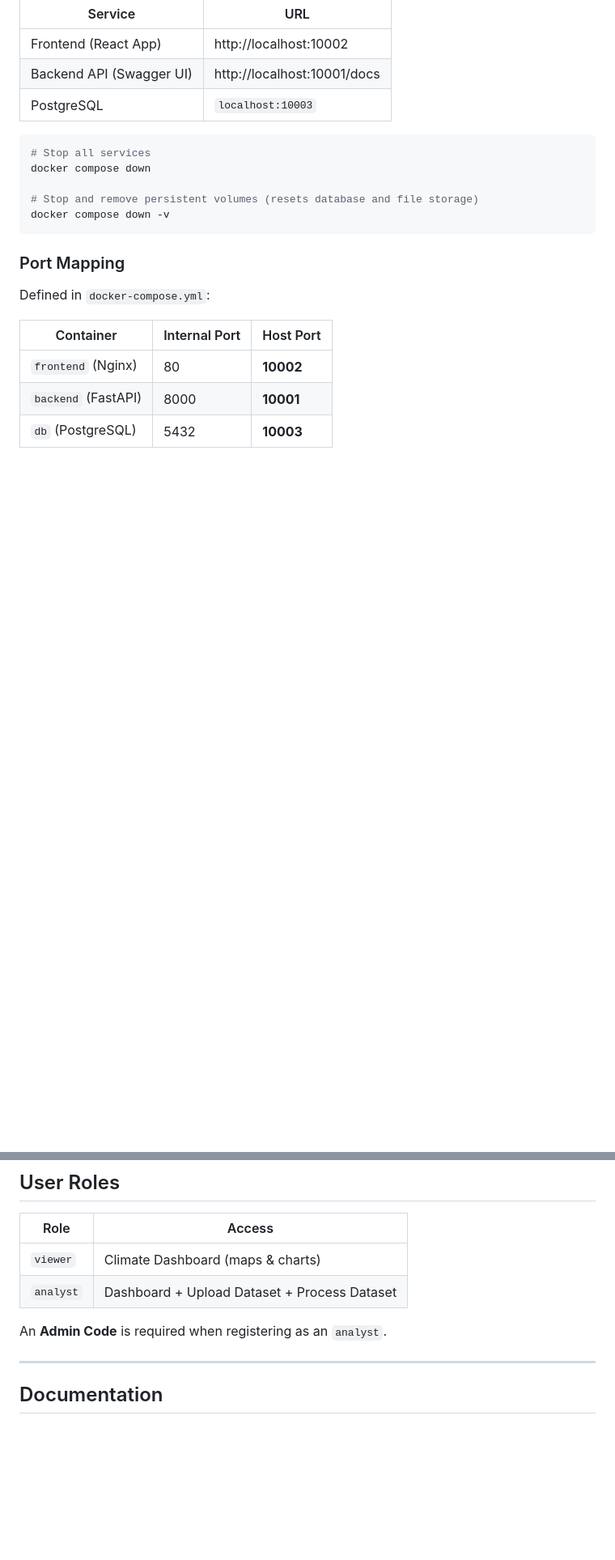
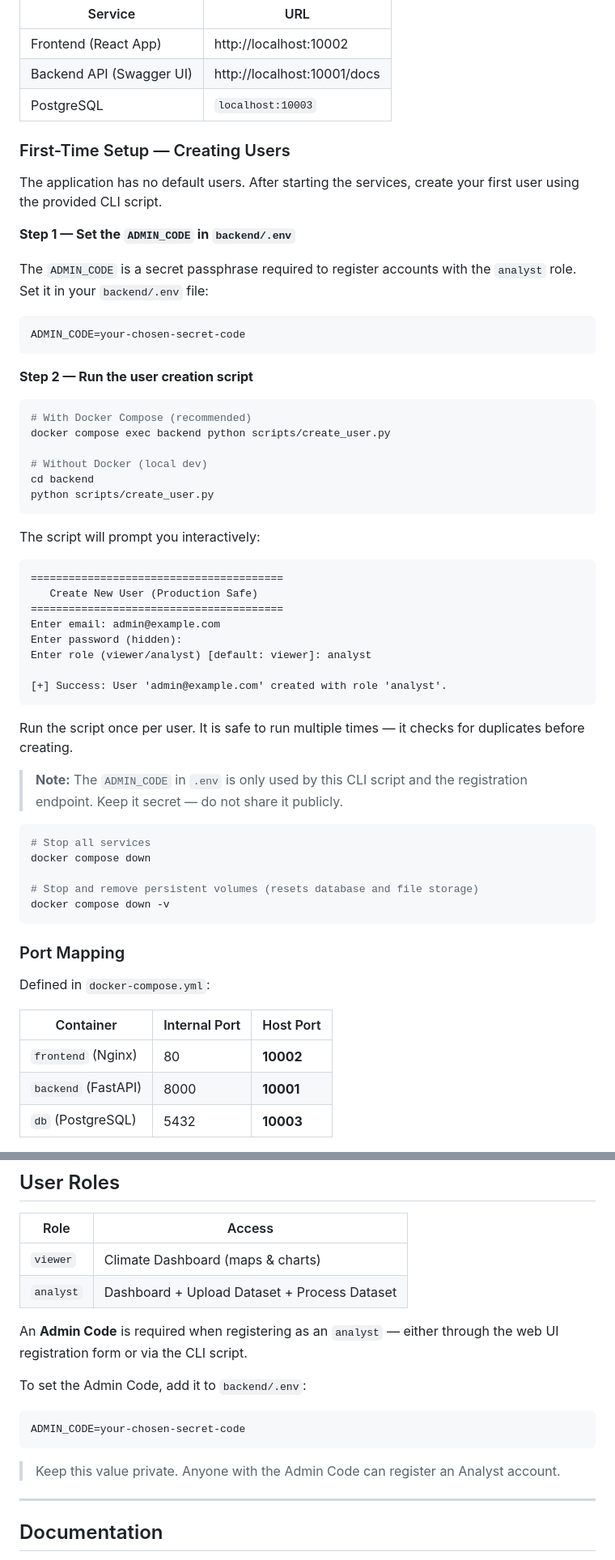
Before and after one commit to WinniE22675/ClimateProject, a Markdown page: README.md, 2 parts joined by grey strips. Shown at 81% size. Rendered like a GitHub page; blank space fills up the shorter version.

Commit message:
Update: README

````diff
--- a/README.md
+++ b/README.md
@@ -163,6 +163,46 @@ Once running, access the services at:
 | Backend API (Swagger UI) | http://localhost:10001/docs |
 | PostgreSQL | `localhost:10003` |
 
+### First-Time Setup — Creating Users
+
+The application has no default users. After starting the services, create your first user using the provided CLI script.
+
+**Step 1 — Set the `ADMIN_CODE` in `backend/.env`**
+
+The `ADMIN_CODE` is a secret passphrase required to register accounts with the `analyst` role. Set it in your `backend/.env` file:
+
+```env
+ADMIN_CODE=your-chosen-secret-code
+```
+
+**Step 2 — Run the user creation script**
+
+```bash
+# With Docker Compose (recommended)
+docker compose exec backend python scripts/create_user.py
+
+# Without Docker (local dev)
+cd backend
+python scripts/create_user.py
+```
+
+The script will prompt you interactively:
+
+```
+========================================
+   Create New User (Production Safe)
+========================================
+Enter email: admin@example.com
+Enter password (hidden):
+Enter role (viewer/analyst) [default: viewer]: analyst
+
+[+] Success: User 'admin@example.com' created with role 'analyst'.
+```
+
+Run the script once per user. It is safe to run multiple times — it checks for duplicates before creating.
+
+> **Note:** The `ADMIN_CODE` in `.env` is only used by this CLI script and the registration endpoint. Keep it secret — do not share it publicly.
+
 ```bash
 # Stop all services
 docker compose down
@@ -238,7 +278,15 @@ App available at: http://localhost:5173
 | `viewer` | Climate Dashboard (maps & charts) |
 | `analyst` | Dashboard + Upload Dataset + Process Dataset |
 
-An **Admin Code** is required when registering as an `analyst`.
+An **Admin Code** is required when registering as an `analyst` — either through the web UI registration form or via the CLI script.
+
+To set the Admin Code, add it to `backend/.env`:
+
+```env
+ADMIN_CODE=your-chosen-secret-code
+```
+
+> Keep this value private. Anyone with the Admin Code can register an Analyst account.
 
 ---
 
````
